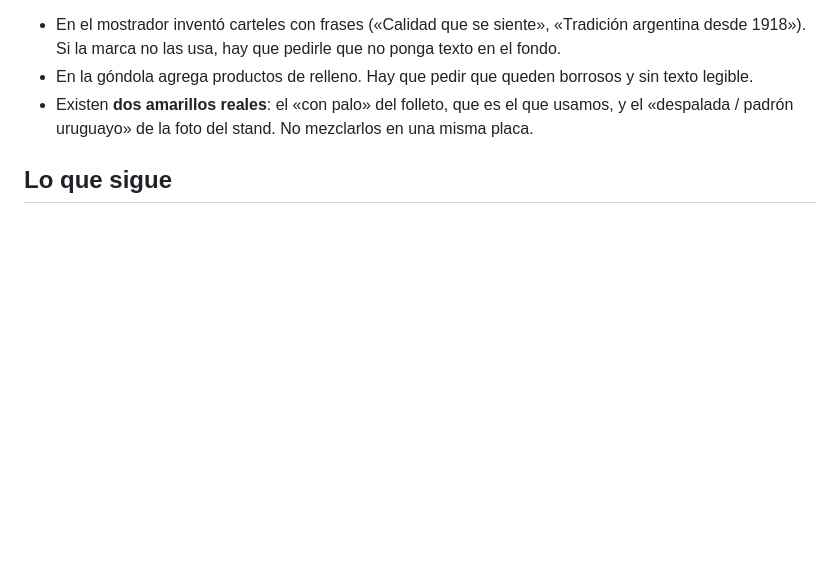
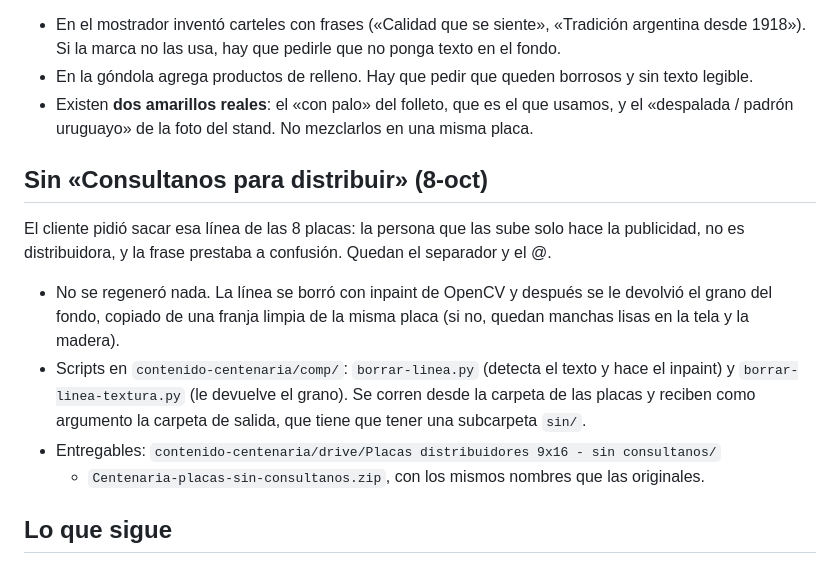
Before and after one commit to lautaromendezar-cmd/centenaria, a Markdown page: PLACAS-IG.md, the part around the change. GitHub-like rendering; blank space fills up the shorter version.

Commit message:
Placas IG: versión sin «Consultanos para distribuir» (8-oct)
Co-Authored-By: Claude Opus 5.5 <noreply@anthropic.com>

```diff
--- a/PLACAS-IG.md
+++ b/PLACAS-IG.md
@@ -67,6 +67,19 @@ Ojo con lo que el modelo agrega solo:
 - En la góndola agrega productos de relleno. Hay que pedir que queden borrosos y sin texto legible.
 - Existen **dos amarillos reales**: el «con palo» del folleto, que es el que usamos, y el
   «despalada / padrón uruguayo» de la foto del stand. No mezclarlos en una misma placa.
+
+## Sin «Consultanos para distribuir» (8-oct)
+
+El cliente pidió sacar esa línea de las 8 placas: la persona que las sube solo hace la publicidad,
+no es distribuidora, y la frase prestaba a confusión. Quedan el separador y el @.
+
+- No se regeneró nada. La línea se borró con inpaint de OpenCV y después se le devolvió el grano
+  del fondo, copiado de una franja limpia de la misma placa (si no, quedan manchas lisas en la tela y la madera).
+- Scripts en `contenido-centenaria/comp/`: `borrar-linea.py` (detecta el texto y hace el inpaint) y
+  `borrar-linea-textura.py` (le devuelve el grano). Se corren desde la carpeta de las placas
+  y reciben como argumento la carpeta de salida, que tiene que tener una subcarpeta `sin/`.
+- Entregables: `contenido-centenaria/drive/Placas distribuidores 9x16 - sin consultanos/`
+  + `Centenaria-placas-sin-consultanos.zip`, con los mismos nombres que las originales.
 
 ## Lo que sigue
 
```
